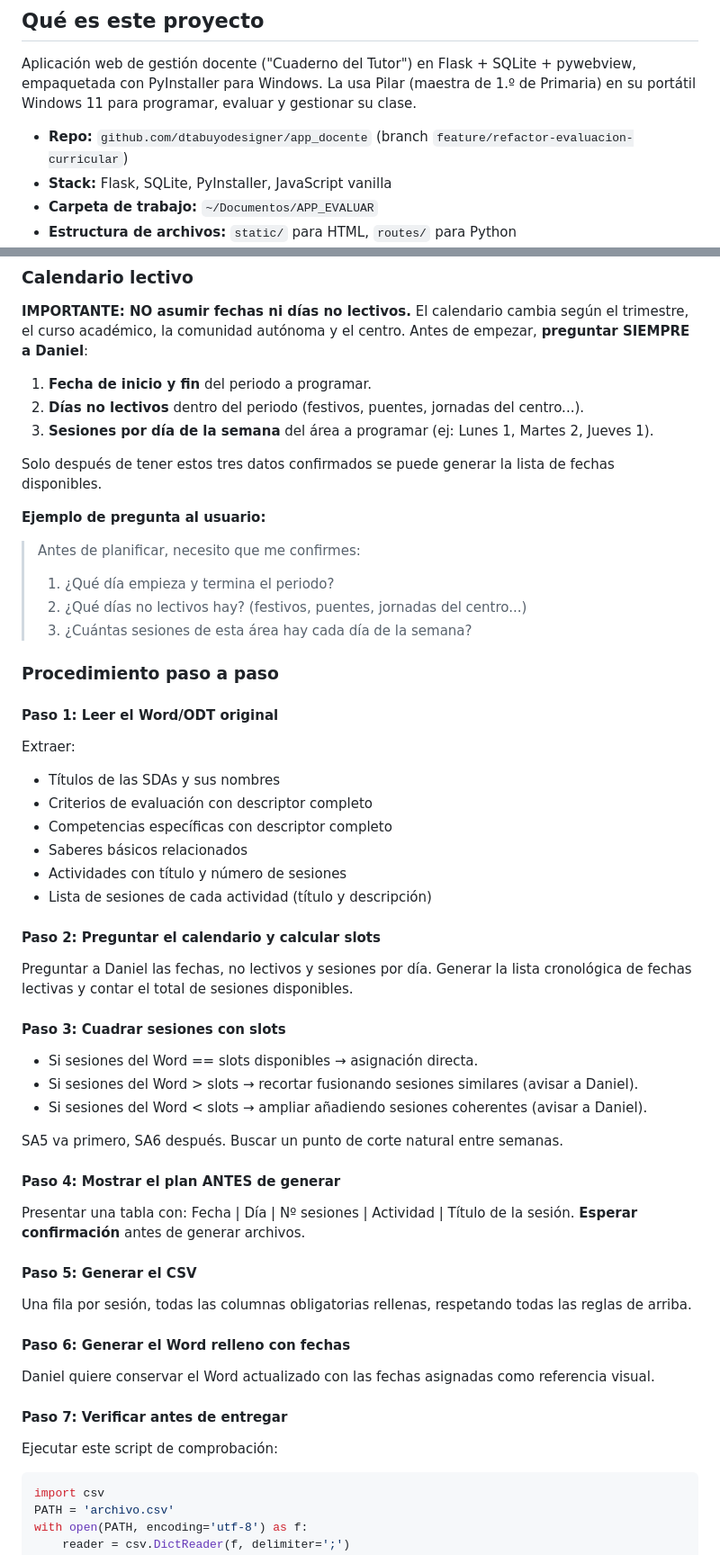
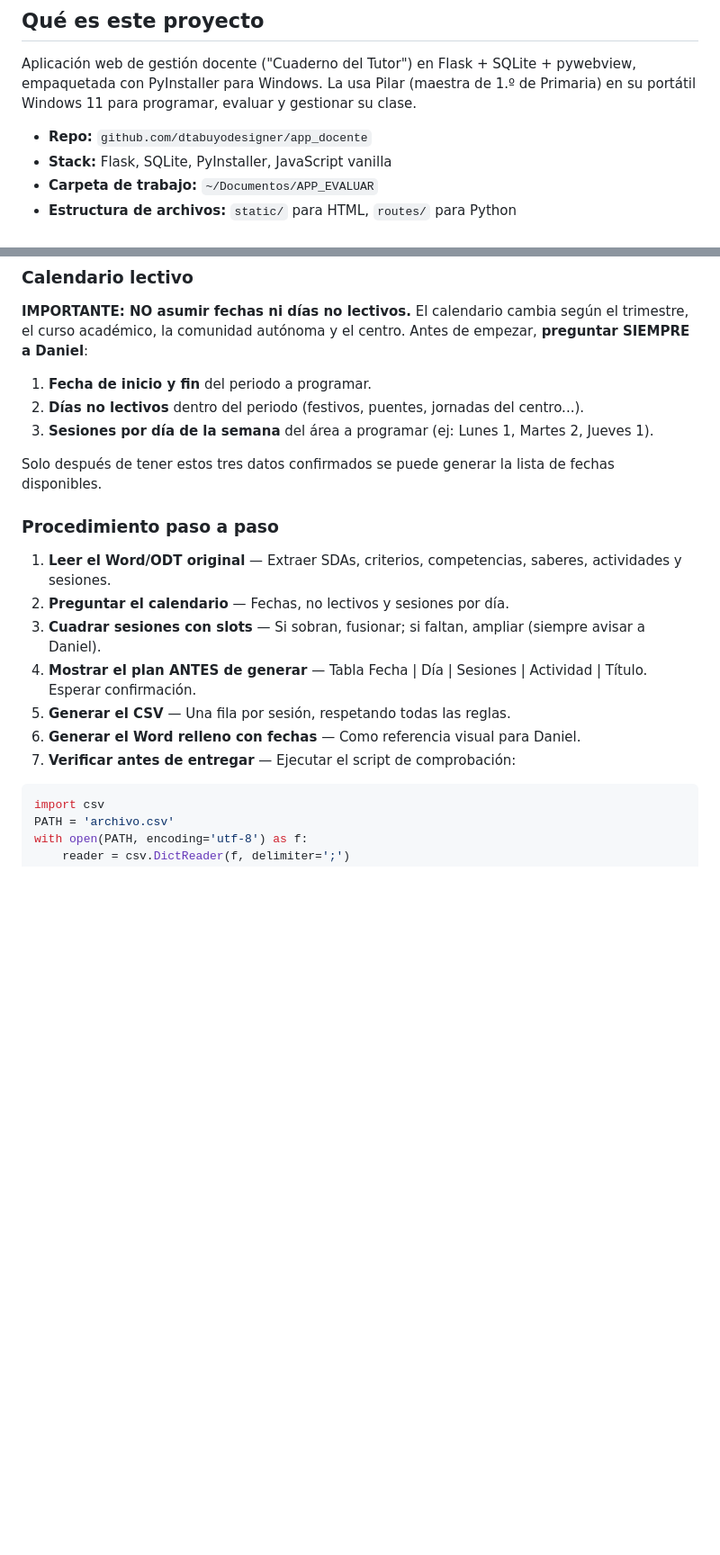
Before and after one commit to dtabuyodesigner/app_docente, a Markdown page: INSTRUCCIONES.md, 2 parts joined by grey strips. Shown at 90% size. Drawn GitHub-style; blank space fills up the shorter version.

````diff
--- a/INSTRUCCIONES.md
+++ b/INSTRUCCIONES.md
@@ -19,7 +19,7 @@
 
 Aplicación web de gestión docente ("Cuaderno del Tutor") en Flask + SQLite + pywebview, empaquetada con PyInstaller para Windows. La usa Pilar (maestra de 1.º de Primaria) en su portátil Windows 11 para programar, evaluar y gestionar su clase.
 
-- **Repo:** `github.com/dtabuyodesigner/app_docente` (branch `feature/refactor-evaluacion-curricular`)
+- **Repo:** `github.com/dtabuyodesigner/app_docente`
 - **Stack:** Flask, SQLite, PyInstaller, JavaScript vanilla
 - **Carpeta de trabajo:** `~/Documentos/APP_EVALUAR`
 - **Estructura de archivos:** `static/` para HTML, `routes/` para Python
@@ -117,52 +213,15 @@ Estas se dejan en blanco (entre `;;`) salvo indicación contraria:
 
 Solo después de tener estos tres datos confirmados se puede generar la lista de fechas disponibles.
 
-**Ejemplo de pregunta al usuario:**
-
-> Antes de planificar, necesito que me confirmes:
-> 1. ¿Qué día empieza y termina el periodo?
-> 2. ¿Qué días no lectivos hay? (festivos, puentes, jornadas del centro...)
-> 3. ¿Cuántas sesiones de esta área hay cada día de la semana?
-
 ### Procedimiento paso a paso
 
-#### Paso 1: Leer el Word/ODT original
-
-Extraer:
-- Títulos de las SDAs y sus nombres
-- Criterios de evaluación con descriptor completo
-- Competencias específicas con descriptor completo
-- Saberes básicos relacionados
-- Actividades con título y número de sesiones
-- Lista de sesiones de cada actividad (título y descripción)
-
-#### Paso 2: Preguntar el calendario y calcular slots
-
-Preguntar a Daniel las fechas, no lectivos y sesiones por día. Generar la lista cronológica de fechas lectivas y contar el total de sesiones disponibles.
-
-#### Paso 3: Cuadrar sesiones con slots
-
-- Si sesiones del Word == slots disponibles → asignación directa.
-- Si sesiones del Word > slots → recortar fusionando sesiones similares (avisar a Daniel).
-- Si sesiones del Word < slots → ampliar añadiendo sesiones coherentes (avisar a Daniel).
-
-SA5 va primero, SA6 después. Buscar un punto de corte natural entre semanas.
-
-#### Paso 4: Mostrar el plan ANTES de generar
-
-Presentar una tabla con: Fecha | Día | Nº sesiones | Actividad | Título de la sesión. **Esperar confirmación** antes de generar archivos.
-
-#### Paso 5: Generar el CSV
-
-Una fila por sesión, todas las columnas obligatorias rellenas, respetando todas las reglas de arriba.
-
-#### Paso 6: Generar el Word relleno con fechas
-
-Daniel quiere conservar el Word actualizado con las fechas asignadas como referencia visual.
-
-#### Paso 7: Verificar antes de entregar
-
-Ejecutar este script de comprobación:
+1. **Leer el Word/ODT original** — Extraer SDAs, criterios, competencias, saberes, actividades y sesiones.
+2. **Preguntar el calendario** — Fechas, no lectivos y sesiones por día.
+3. **Cuadrar sesiones con slots** — Si sobran, fusionar; si faltan, ampliar (siempre avisar a Daniel).
+4. **Mostrar el plan ANTES de generar** — Tabla Fecha | Día | Sesiones | Actividad | Título. Esperar confirmación.
+5. **Generar el CSV** — Una fila por sesión, respetando todas las reglas.
+6. **Generar el Word relleno con fechas** — Como referencia visual para Daniel.
+7. **Verificar antes de entregar** — Ejecutar el script de comprobación:
 
 ```python
 import csv
````
Also changed, not shown: other parts of INSTRUCCIONES.md (+121 -15 lines), CLAUDE.md (deleted, +0 -125 lines).
